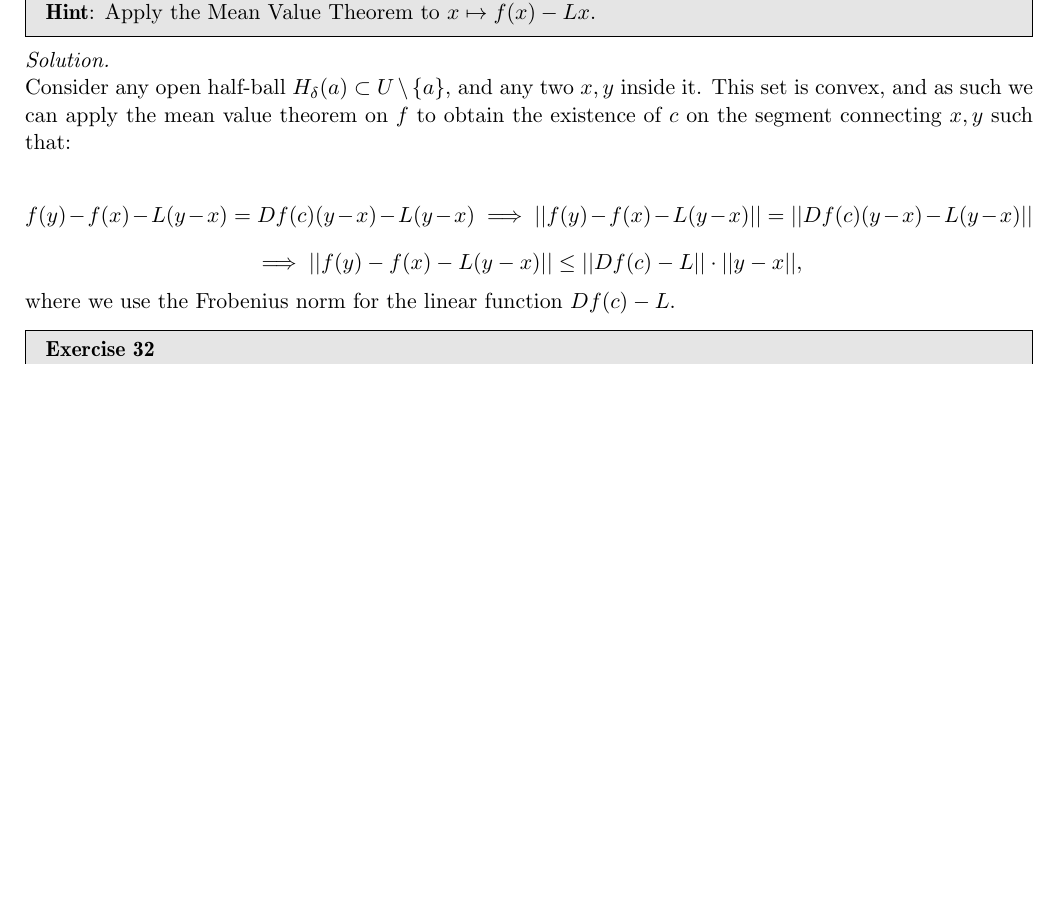
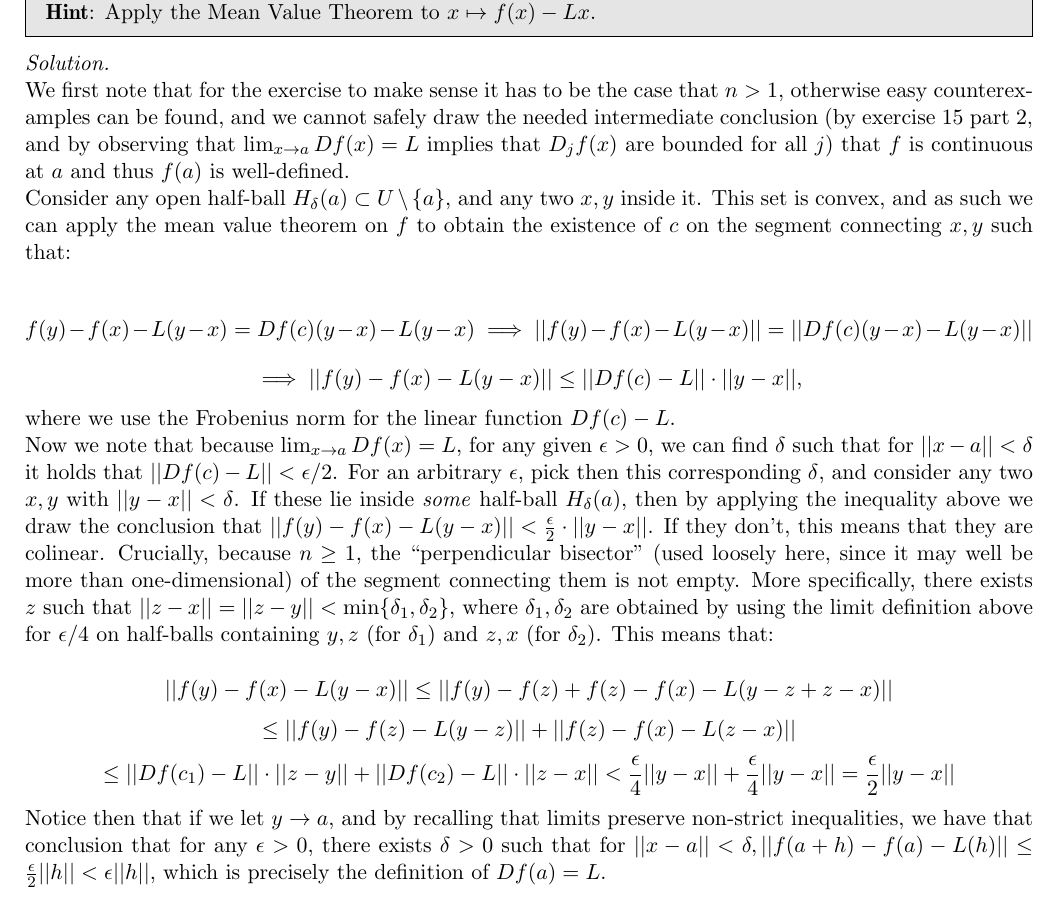
Before and after one commit to geomlyd/math_solutions, a LaTeX thesis (duistermaat_1/main.tex, which reads duistermaat_1/ch2.tex): part of page 31 of 36, cut so that both start at the same text, the shorter picture padded with empty space. Compiled offline with pdfLaTeX.

Commit message:
Dmat ch. 2 ex. 25

```diff
--- a/duistermaat_1/ch2.tex
+++ b/duistermaat_1/ch2.tex
@@ -648,6 +648,8 @@
 
 \begin{solution}
 
+    We first note that for the exercise to make sense it has to be the case that $n > 1$, otherwise easy counterexamples can be found, and we cannot safely draw the needed intermediate conclusion (by exercise 15 part 2, and by observing that $\lim_{x \rightarrow a} Df(x) = L$ implies that $D_jf(x)$ are bounded for all $j$) that $f$ is continuous at $a$ and thus $f(a)$ is well-defined.
+
     Consider any open half-ball $H_{\delta}(a) \subset U \setminus\{a\}$, and any two $x, y$ inside it.
     This set is convex, and as such we can apply the mean value theorem on $f$ to obtain the existence of $c$ on the segment connecting $x, y$ such that:
 
@@ -656,6 +658,19 @@
 
     where we use the Frobenius norm for the linear function $Df(c) - L$.
 
+    Now we note that because $\lim_{x \rightarrow a} Df(x) = L$, for any given $\epsilon > 0$, we can find $\delta$ such that for $\lvert \lvert x -a \rvert \rvert < \delta$ it holds that $\lvert \lvert Df(c) - L \rvert \rvert < \epsilon/2$.
+    For an arbitrary $\epsilon$, pick then this corresponding $\delta$, and consider any two $x, y$ with $\lvert \lvert y - x \rvert \rvert < \delta$.
+    If these lie inside \textit{some} half-ball $H_{\delta}(a)$, then by applying the inequality above we draw the conclusion that $\lvert \lvert f(y) - f(x) - L(y - x) \rvert \rvert < \frac{\epsilon}{2} \cdot \lvert \lvert y - x \rvert \rvert$.
+    If they don't, this means that they are colinear.
+    Crucially, because $n \geq 1$, the ``perpendicular bisector'' (used loosely here, since it may well be more than one-dimensional) of the segment connecting them is not empty.
+    More specifically, there exists $z$ such that $\lvert \lvert z - x \rvert \rvert = \lvert \lvert z - y \rvert \rvert < \min\{\delta_1, \delta_2\}$, where $\delta_1, \delta_2$ are obtained by using the limit definition above for $\epsilon/4$ on half-balls containing $y, z$ (for $\delta_1$) and $z, x$ (for $\delta_2$).
+    This means that:
+
+    $$\lvert \lvert f(y) - f(x) - L(y - x) \rvert \rvert \leq \lvert \lvert f(y) - f(z) + f(z) - f(x) - L(y - z + z - x) \rvert \rvert$$
+    $$\leq \lvert \lvert f(y) - f(z) - L(y - z) \rvert \rvert + \lvert \lvert f(z) - f(x) - L(z - x) \rvert \rvert$$
+    $$\leq \lvert \lvert Df(c_1) - L \rvert \rvert \cdot \lvert \lvert z - y \rvert \rvert + \lvert \lvert Df(c_2) - L \rvert \rvert \cdot \lvert \lvert z - x \rvert \rvert < \frac{\epsilon}{4}\lvert \lvert y - x \rvert \rvert + \frac{\epsilon}{4} \lvert \lvert y -x \rvert \rvert = \frac{\epsilon}{2} \lvert \lvert y - x \rvert \rvert$$
+
+    Notice then that if we let $y \rightarrow a$, and by recalling that limits preserve non-strict inequalities, we have that conclusion that for any $\epsilon > 0$, there exists $\delta > 0$ such that for $\lvert \lvert x - a \rvert \rvert < \delta, \lvert \lvert f(a+ h) - f(a) - L(h) \rvert \rvert \leq \frac{\epsilon}{2} \lvert \lvert h \rvert \rvert < \epsilon \lvert \lvert h \rvert \rvert$, which is precisely the definition of $Df(a) = L$.
 \end{solution}
 
 \begin{exercise}{32}
```
Also changed, not shown: duistermaat_1/main.pdf.
